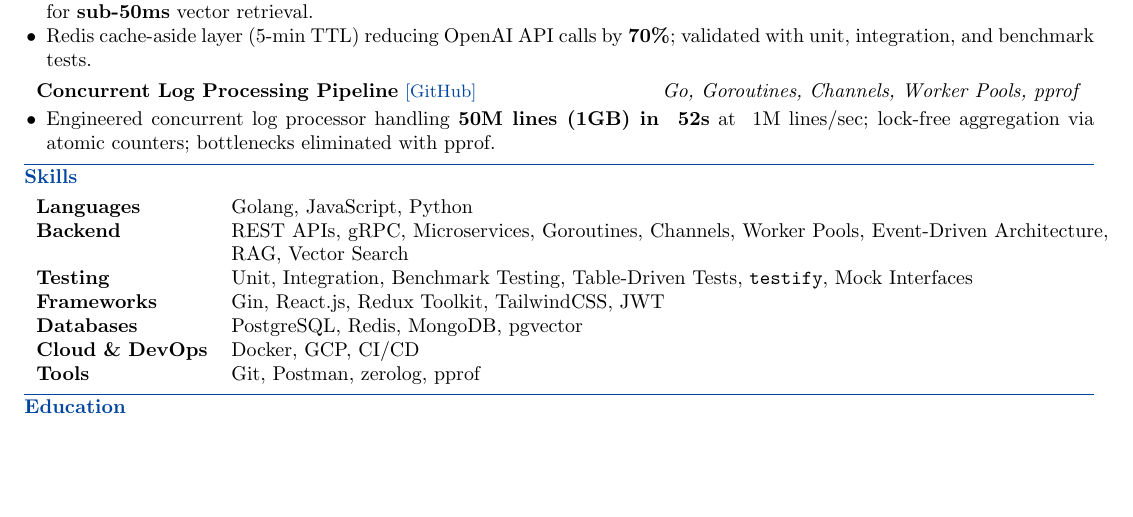
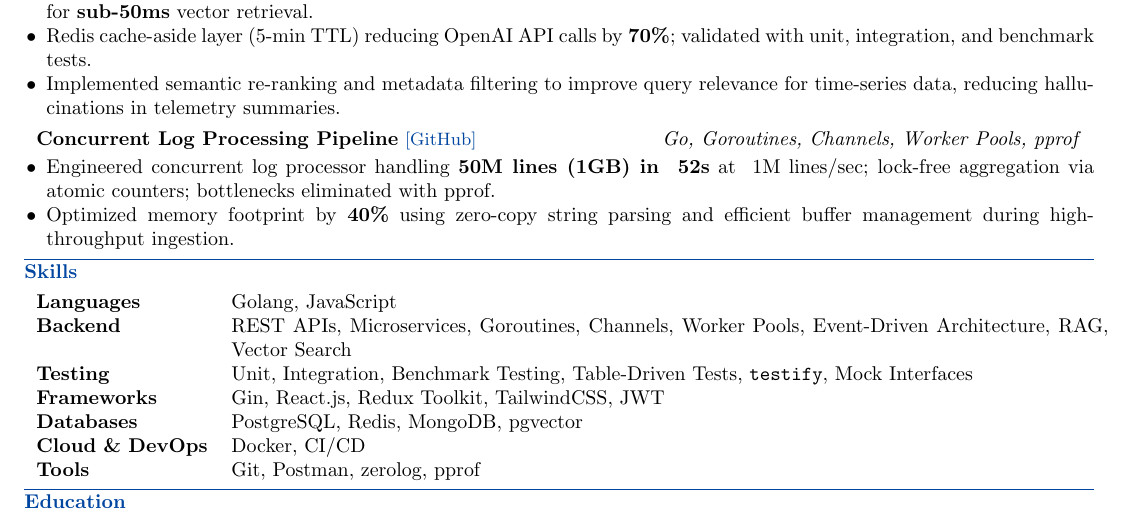
Before and after one commit to Narvdeshwar/resume-latex, a LaTeX document (backend/withoutgrpc.tex): part of the page, cut so that both start at the same text, the shorter picture padded with empty space. Compiled offline with pdfLaTeX.

Commit message:
completed

```diff
--- a/backend/withoutgrpc.tex
+++ b/backend/withoutgrpc.tex
@@ -94,6 +94,7 @@ Backend engineer with 3+ years building high-performance distributed systems in
 \item Built production RAG system for natural language queries over IoT telemetry with GPT-4o-mini SSE streaming responses.
 \item Goroutine worker pool ingestion pipeline with batch OpenAI embeddings; 1000+ chunks in PostgreSQL HNSW index for \textbf{sub-50ms} vector retrieval.
 \item Redis cache-aside layer (5-min TTL) reducing OpenAI API calls by \textbf{70\%}; validated with unit, integration, and benchmark tests.
+\item Implemented semantic re-ranking and metadata filtering to improve query relevance for time-series data, reducing hallucinations in telemetry summaries.
 \end{itemize}
 
 \vspace{2pt}
@@ -104,6 +105,7 @@ Backend engineer with 3+ years building high-performance distributed systems in
 
 \begin{itemize}
 \item Engineered concurrent log processor handling \textbf{50M lines (1GB) in ~52s} at ~1M lines/sec; lock-free aggregation via atomic counters; bottlenecks eliminated with pprof.
+\item Optimized memory footprint by \textbf{40\%} using zero-copy string parsing and efficient buffer management during high-throughput ingestion.
 \end{itemize}
 
 \vspace{3pt}
@@ -113,12 +115,12 @@ Backend engineer with 3+ years building high-performance distributed systems in
 \section*{Skills}
 
 \begin{tabular}{p{0.16\linewidth} p{0.82\linewidth}}
-\textbf{Languages}       & Golang, JavaScript, Python \\
-\textbf{Backend}         & REST APIs, gRPC, Microservices, Goroutines, Channels, Worker Pools, Event-Driven Architecture, RAG, Vector Search \\
+\textbf{Languages}       & Golang, JavaScript \\
+\textbf{Backend}         & REST APIs, Microservices, Goroutines, Channels, Worker Pools, Event-Driven Architecture, RAG, Vector Search \\
 \textbf{Testing}         & Unit, Integration, Benchmark Testing, Table-Driven Tests, \texttt{testify}, Mock Interfaces \\
 \textbf{Frameworks}      & Gin, React.js, Redux Toolkit, TailwindCSS, JWT \\
 \textbf{Databases}       & PostgreSQL, Redis, MongoDB, pgvector \\
-\textbf{Cloud \& DevOps} & Docker, GCP, CI/CD \\
+\textbf{Cloud \& DevOps} & Docker, CI/CD \\
 \textbf{Tools}           & Git, Postman, zerolog, pprof \\
 \end{tabular}
 
```
